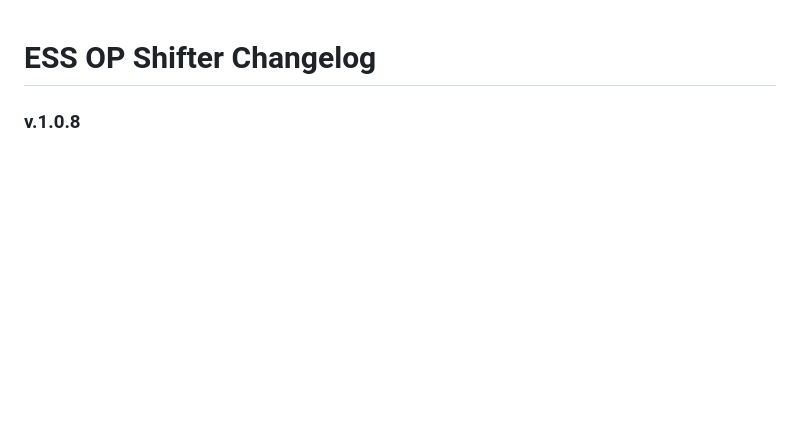
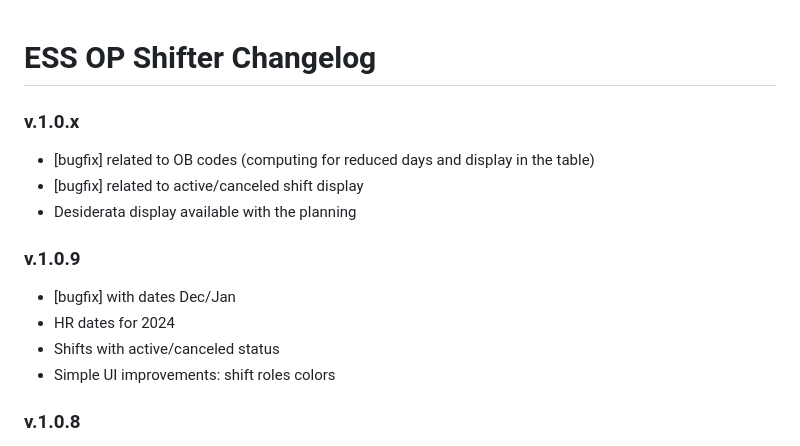
Before and after one commit to agorzawski/shifter, a Markdown page: CHANGELOG.md, the part around the change. Rendered like a GitHub page; blank space fills up the shorter version.

Commit message:
Add missing changelog

```diff
--- a/CHANGELOG.md
+++ b/CHANGELOG.md
@@ -1,4 +1,15 @@
 # ESS OP Shifter Changelog
+
+### v.1.0.x
+- [bugfix] related to OB codes (computing for reduced days and display in the table)
+- [bugfix] related to active/canceled shift display
+- Desiderata display available with the planning
+
+### v.1.0.9
+- [bugfix] with dates Dec/Jan
+- HR dates for 2024
+- Shifts with active/canceled status
+- Simple UI improvements: shift roles colors
 
 ### v.1.0.8
 - Statistics per MyTeam and detailed panel for Rota Maker,
```
